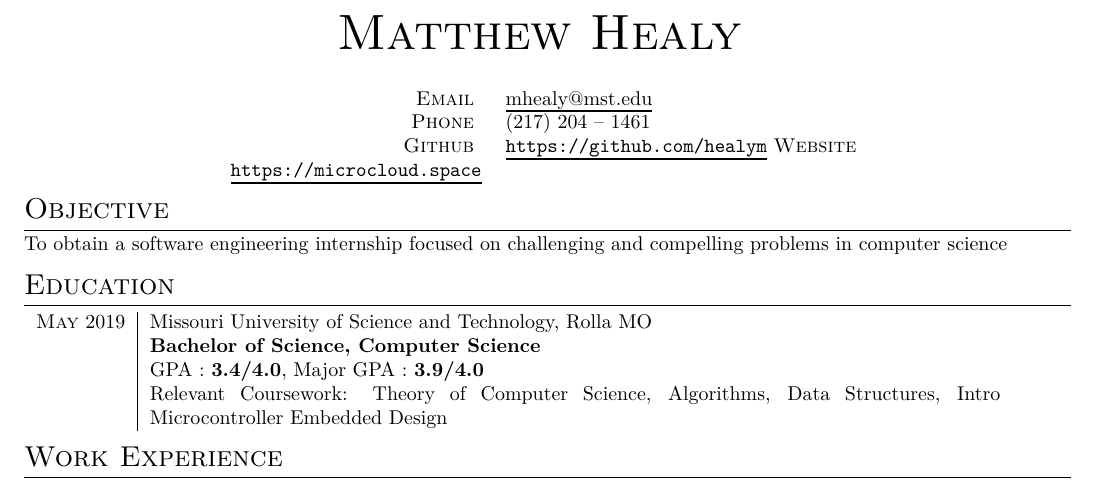
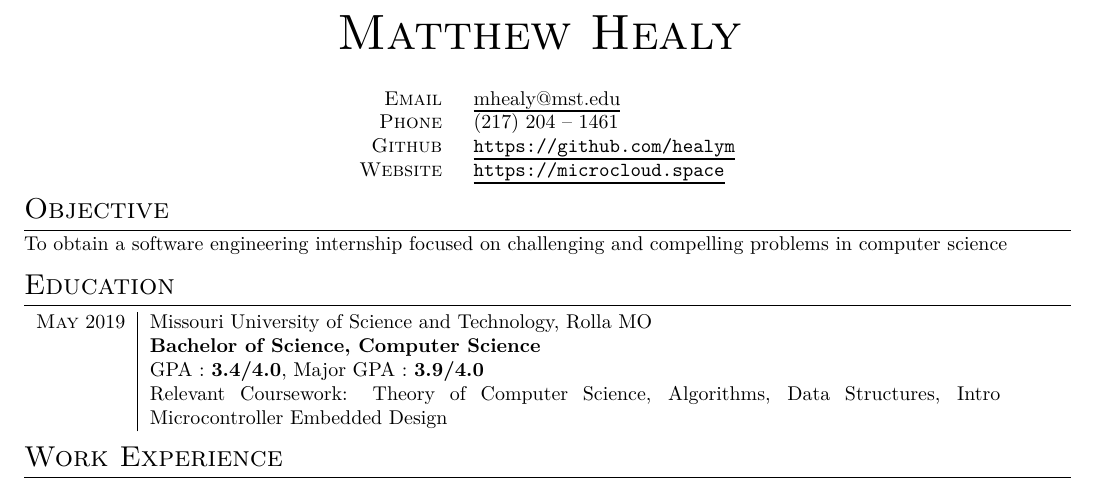
Before and after one commit to noonels/resume, a LaTeX CV (cv.tex): part of the page, cut so that both start at the same text. Compiled offline with XeLaTeX.

Commit message:
fixed newline

```diff
--- a/cv.tex
+++ b/cv.tex
@@ -40,7 +40,7 @@
 \begin{tabular}{rl}
     \textsc{Email } & \href{mailto:mhealy@mst.edu}{mhealy@mst.edu} \\
     \textsc{Phone }        & (217) 204 -- 1461  \\
-    \textsc{Github }       & \url{https://github.com/healym}
+    \textsc{Github }       & \url{https://github.com/healym} \\
     \textsc{Website }      & \url{https://microcloud.space}
 \end{tabular}
 \end{center}
```
Also changed, not shown: cv.pdf (added), 3 other files.
